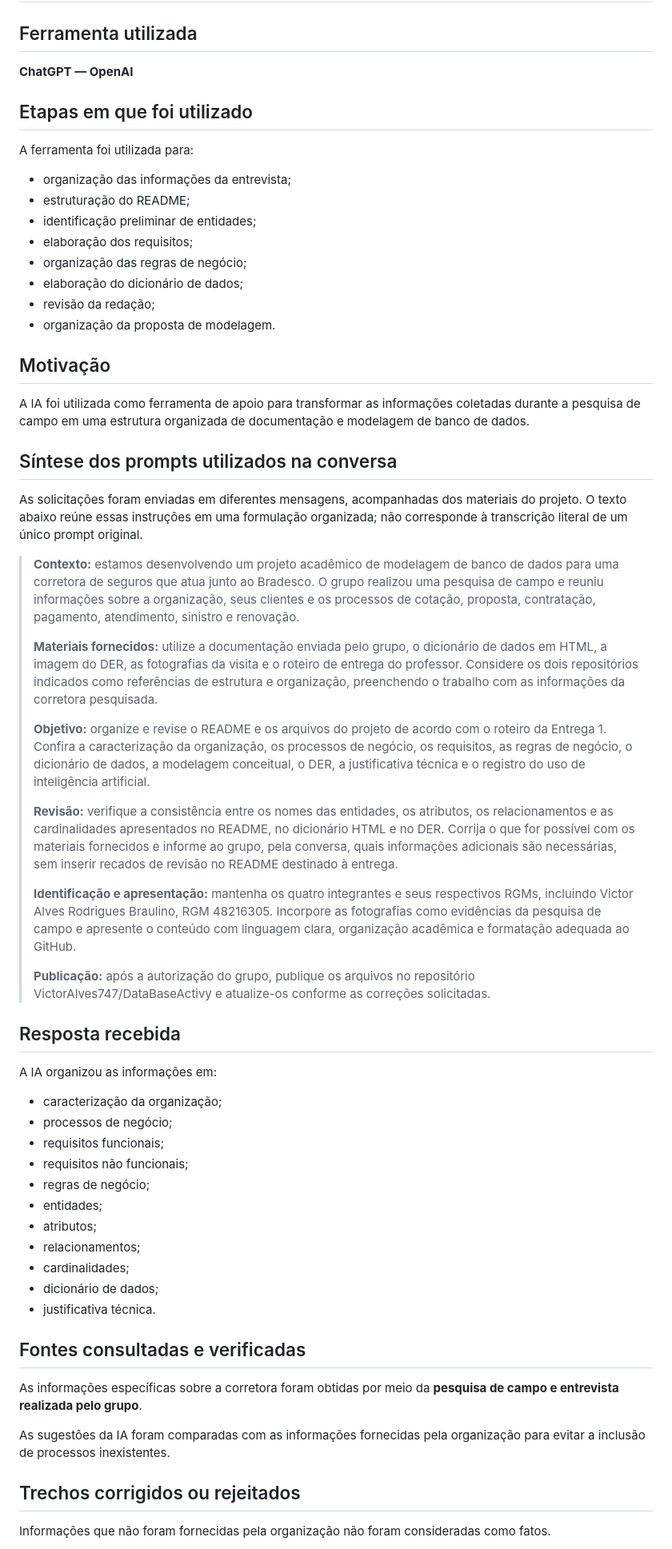
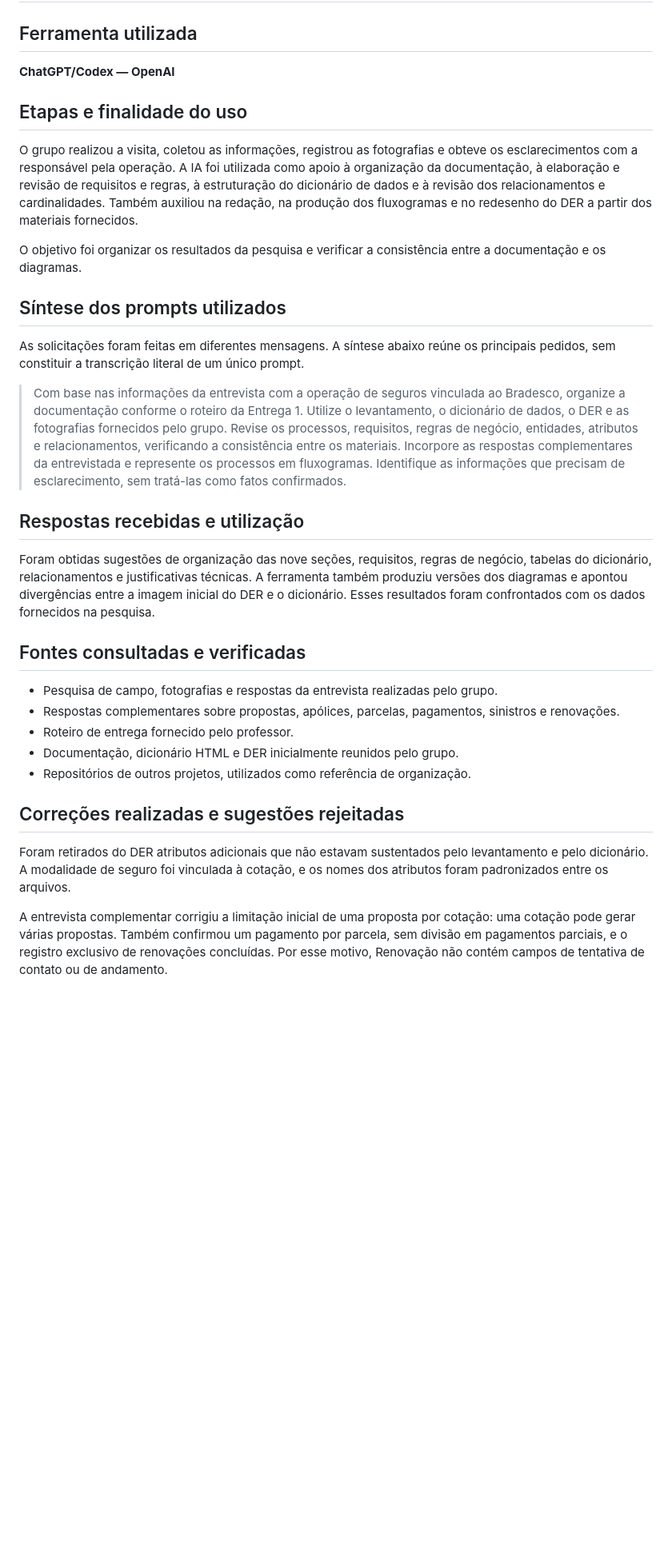
Before and after one commit to VictorAlves747/DataBaseActivy, a Markdown page: README.md, the part around one of its changes. Shown at 80% size. Drawn GitHub-style; blank space fills up the shorter version.

Commit message:
Integra fluxogramas e revisa documentação da entrega

```diff
--- a/README.md
+++ b/README.md
@@ -566,64 +594,35 @@ Novas seguradoras, modalidades e ocorrências podem ser cadastradas sem criar um
 
 ## Ferramenta utilizada
 
-**ChatGPT — OpenAI**
+**ChatGPT/Codex — OpenAI**
 
-## Etapas em que foi utilizado
+## Etapas e finalidade do uso
 
-A ferramenta foi utilizada para:
+O grupo realizou a visita, coletou as informações, registrou as fotografias e obteve os esclarecimentos com a responsável pela operação. A IA foi utilizada como apoio à organização da documentação, à elaboração e revisão de requisitos e regras, à estruturação do dicionário de dados e à revisão dos relacionamentos e cardinalidades. Também auxiliou na redação, na produção dos fluxogramas e no redesenho do DER a partir dos materiais fornecidos.
 
-- organização das informações da entrevista;
-- estruturação do README;
-- identificação preliminar de entidades;
-- elaboração dos requisitos;
-- organização das regras de negócio;
-- elaboração do dicionário de dados;
-- revisão da redação;
-- organização da proposta de modelagem.
+O objetivo foi organizar os resultados da pesquisa e verificar a consistência entre a documentação e os diagramas.
 
-## Motivação
+## Síntese dos prompts utilizados
 
-A IA foi utilizada como ferramenta de apoio para transformar as informações coletadas durante a pesquisa de campo em uma estrutura organizada de documentação e modelagem de banco de dados.
+As solicitações foram feitas em diferentes mensagens. A síntese abaixo reúne os principais pedidos, sem constituir a transcrição literal de um único prompt.
 
-## Síntese dos prompts utilizados na conversa
+> Com base nas informações da entrevista com a operação de seguros vinculada ao Bradesco, organize a documentação conforme o roteiro da Entrega 1. Utilize o levantamento, o dicionário de dados, o DER e as fotografias fornecidos pelo grupo. Revise os processos, requisitos, regras de negócio, entidades, atributos e relacionamentos, verificando a consistência entre os materiais. Incorpore as respostas complementares da entrevistada e represente os processos em fluxogramas. Identifique as informações que precisam de esclarecimento, sem tratá-las como fatos confirmados.
 
-As solicitações foram enviadas em diferentes mensagens, acompanhadas dos materiais do projeto. O texto abaixo reúne essas instruções em uma formulação organizada; não corresponde à transcrição literal de um único prompt original.
+## Respostas recebidas e utilização
 
-> **Contexto:** estamos desenvolvendo um projeto acadêmico de modelagem de banco de dados para uma corretora de seguros que atua junto ao Bradesco. O grupo realizou uma pesquisa de campo e reuniu informações sobre a organização, seus clientes e os processos de cotação, proposta, contratação, pagamento, atendimento, sinistro e renovação.
->
-> **Materiais fornecidos:** utilize a documentação enviada pelo grupo, o dicionário de dados em HTML, a imagem do DER, as fotografias da visita e o roteiro de entrega do professor. Considere os dois repositórios indicados como referências de estrutura e organização, preenchendo o trabalho com as informações da corretora pesquisada.
->
-> **Objetivo:** organize e revise o README e os arquivos do projeto de acordo com o roteiro da Entrega 1. Confira a caracterização da organização, os processos de negócio, os requisitos, as regras de negócio, o dicionário de dados, a modelagem conceitual, o DER, a justificativa técnica e o registro do uso de inteligência artificial.
->
-> **Revisão:** verifique a consistência entre os nomes das entidades, os atributos, os relacionamentos e as cardinalidades apresentados no README, no dicionário HTML e no DER. Corrija o que for possível com os materiais fornecidos e informe ao grupo, pela conversa, quais informações adicionais são necessárias, sem inserir recados de revisão no README destinado à entrega.
->
-> **Identificação e apresentação:** mantenha os quatro integrantes e seus respectivos RGMs, incluindo Victor Alves Rodrigues Braulino, RGM 48216305. Incorpore as fotografias como evidências da pesquisa de campo e apresente o conteúdo com linguagem clara, organização acadêmica e formatação adequada ao GitHub.
->
-> **Publicação:** após a autorização do grupo, publique os arquivos no repositório VictorAlves747/DataBaseActivy e atualize-os conforme as correções solicitadas.
-
-## Resposta recebida
-
-A IA organizou as informações em:
-
-- caracterização da organização;
-- processos de negócio;
-- requisitos funcionais;
-- requisitos não funcionais;
-- regras de negócio;
-- entidades;
-- atributos;
-- relacionamentos;
-- cardinalidades;
-- dicionário de dados;
-- justificativa técnica.
+Foram obtidas sugestões de organização das nove seções, requisitos, regras de negócio, tabelas do dicionário, relacionamentos e justificativas técnicas. A ferramenta também produziu versões dos diagramas e apontou divergências entre a imagem inicial do DER e o dicionário. Esses resultados foram confrontados com os dados fornecidos na pesquisa.
 
 ## Fontes consultadas e verificadas
 
-As informações específicas sobre a corretora foram obtidas por meio da **pesquisa de campo e entrevista realizada pelo grupo**.
+- Pesquisa de campo, fotografias e respostas da entrevista realizadas pelo grupo.
+- Respostas complementares sobre propostas, apólices, parcelas, pagamentos, sinistros e renovações.
+- Roteiro de entrega fornecido pelo professor.
+- Documentação, dicionário HTML e DER inicialmente reunidos pelo grupo.
+- Repositórios de outros projetos, utilizados como referência de organização.
 
-As sugestões da IA foram comparadas com as informações fornecidas pela organização para evitar a inclusão de processos inexistentes.
+## Correções realizadas e sugestões rejeitadas
 
-## Trechos corrigidos ou rejeitados
+Foram retirados do DER atributos adicionais que não estavam sustentados pelo levantamento e pelo dicionário. A modalidade de seguro foi vinculada à cotação, e os nomes dos atributos foram padronizados entre os arquivos.
 
-Informações que não foram fornecidas pela organização não foram consideradas como fatos.
+A entrevista complementar corrigiu a limitação inicial de uma proposta por cotação: uma cotação pode gerar várias propostas. Também confirmou um pagamento por parcela, sem divisão em pagamentos parciais, e o registro exclusivo de renovações concluídas. Por esse motivo, Renovação não contém campos de tentativa de contato ou de andamento.
 
```
Also changed, not shown: other parts of README.md (+39 -30 lines).
